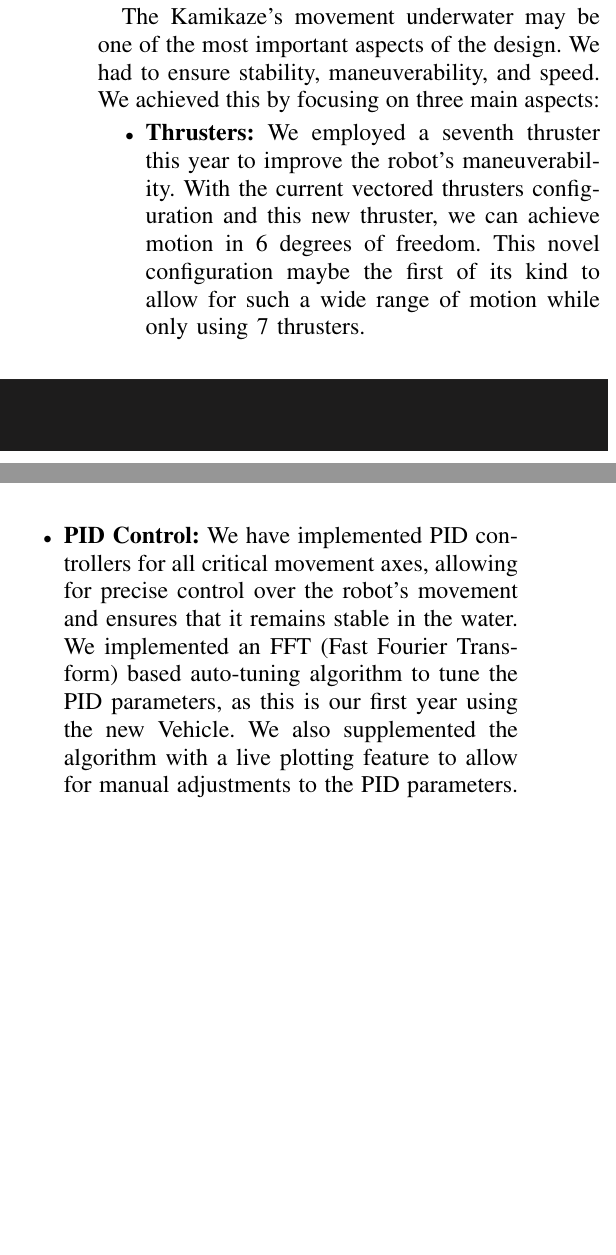
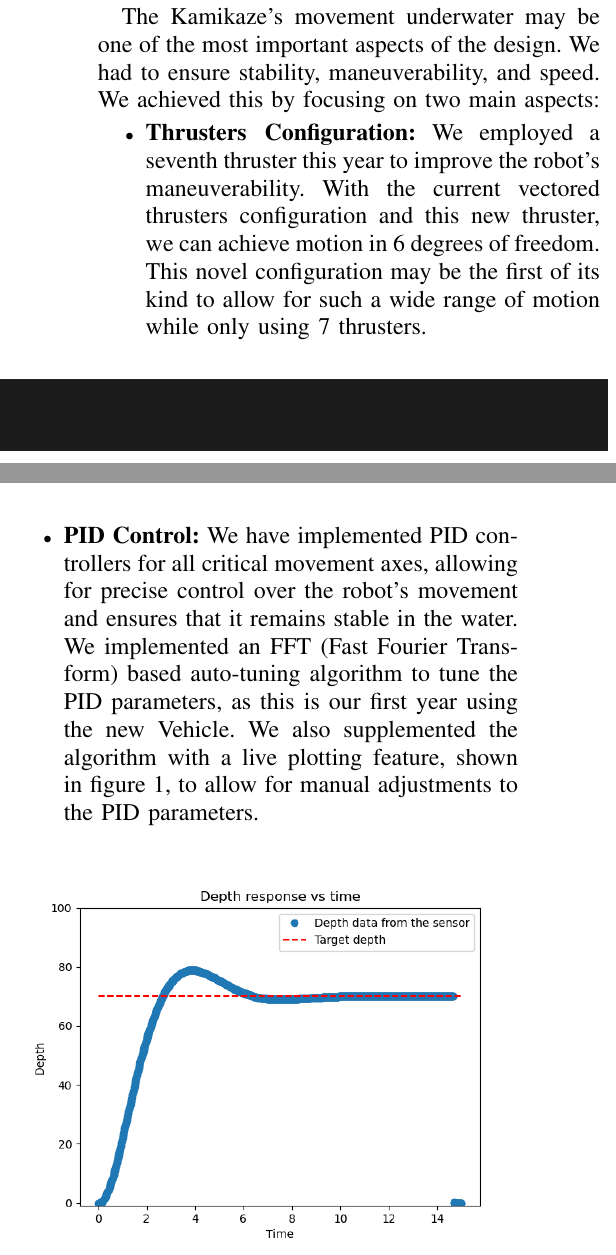
Before and after one commit to ejustroboticsclub/MATE-ROV-2025, a LaTeX paper (TechincalReport/MATE.tex, which reads TechincalReport/Sections/3Design&Manufacturing/tex/Software/tex/software.tex): two parts of the columns of page 3 of 5, joined at a grey line, cut so that both start at the same text, the shorter picture padded with empty space. Compiled offline with pdfLaTeX.

Commit message:
added pid figure

```diff
--- a/TechincalReport/Sections/3Design&Manufacturing/tex/Software/tex/software.tex
+++ b/TechincalReport/Sections/3Design&Manufacturing/tex/Software/tex/software.tex
@@ -1,22 +1,26 @@
 \subsubsection{Kinematics}
 The Kamikaze's movement underwater may be one of the most important aspects of
 the design. We had to ensure stability, maneuverability, and speed. We achieved
-this by focusing on three main aspects:
+this by focusing on two main aspects:
 \begin{itemize}
 
-    \item \textbf{Thrusters:} We employed a seventh thruster this year to
+    \item \textbf{Thrusters Configuration:} We employed a seventh thruster this year to
         improve the robot's maneuverability. With the current vectored thrusters
         configuration and this new thruster, we can achieve motion in 6 degrees of freedom.
-        This novel configuration maybe the first of its kind to allow for such a wide range of motion while only using 7 thrusters.
+        This novel configuration may be the first of its kind to allow for such a wide range of motion while only using 7 thrusters.
 
         \item \textbf{PID Control:} We have implemented PID controllers for all critical movement axes, allowing for
         precise control over the robot's movement and ensures that it remains stable in the water. We implemented an FFT (Fast Fourier Transform)
         based auto-tuning algorithm to tune the PID parameters, as this is our first year using the new Vehicle. We also supplemented the algorithm with a live
-        plotting feature to allow for manual adjustments to the PID parameters.
-
-        \item \textbf{}
-
+        plotting feature, shown in figure \ref{fig:pid_live},
+         to allow for manual adjustments to the PID parameters.
 \end{itemize}
+\begin{figure}[h]
+    \centering
+    \includegraphics[width=0.5\textwidth]{Sections/3Design&Manufacturing/tex/Software/images/Pid.png}
+    \caption{Live Plotting of PID Parameters}
+    \label{fig:pid_live}
+\end{figure}
 
 \subsection{Open Sourcing the Kamikaze}
 We have all of our working code available on our GitHub repository. A lot of effort
```
Also changed, not shown: TechincalReport/MATE.pdf, TechincalReport/Sections/3Design&Manufacturing/tex/Software/images/Pid.png (added).
